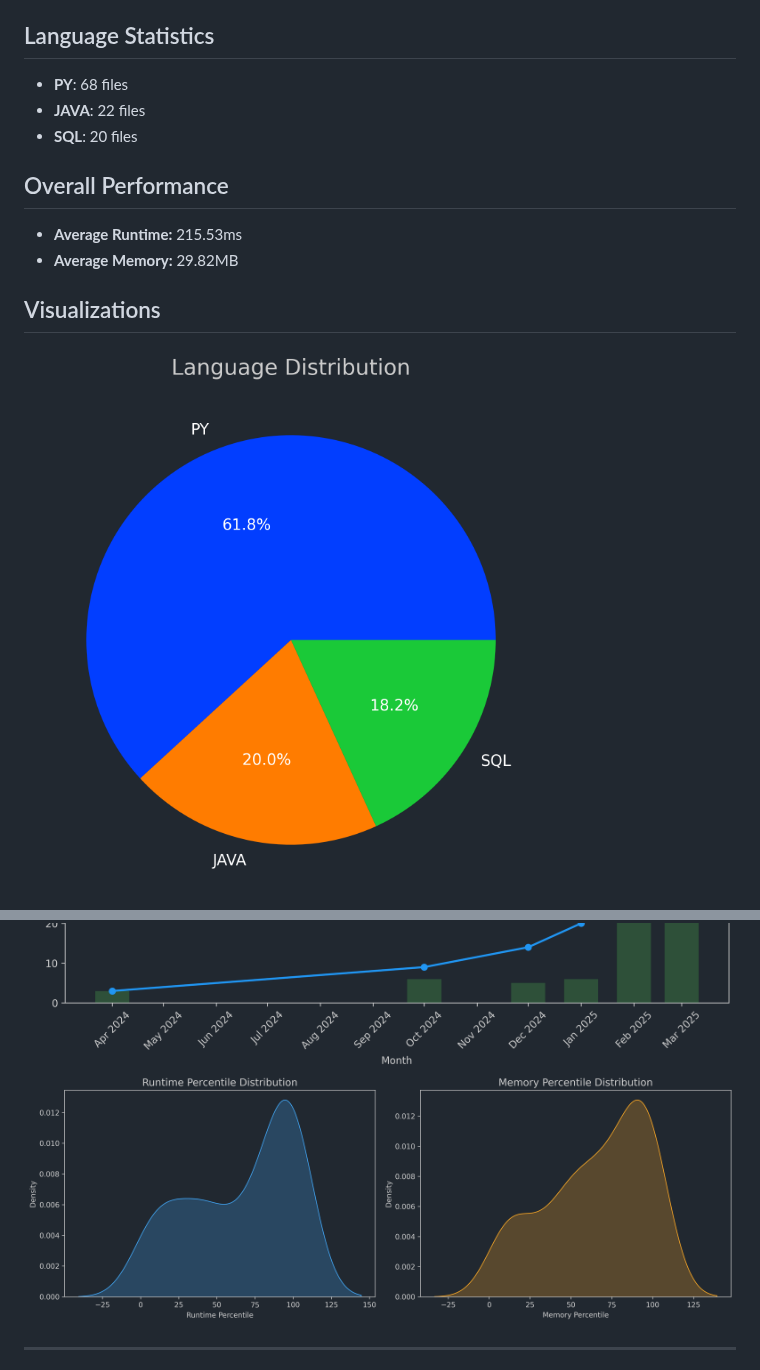
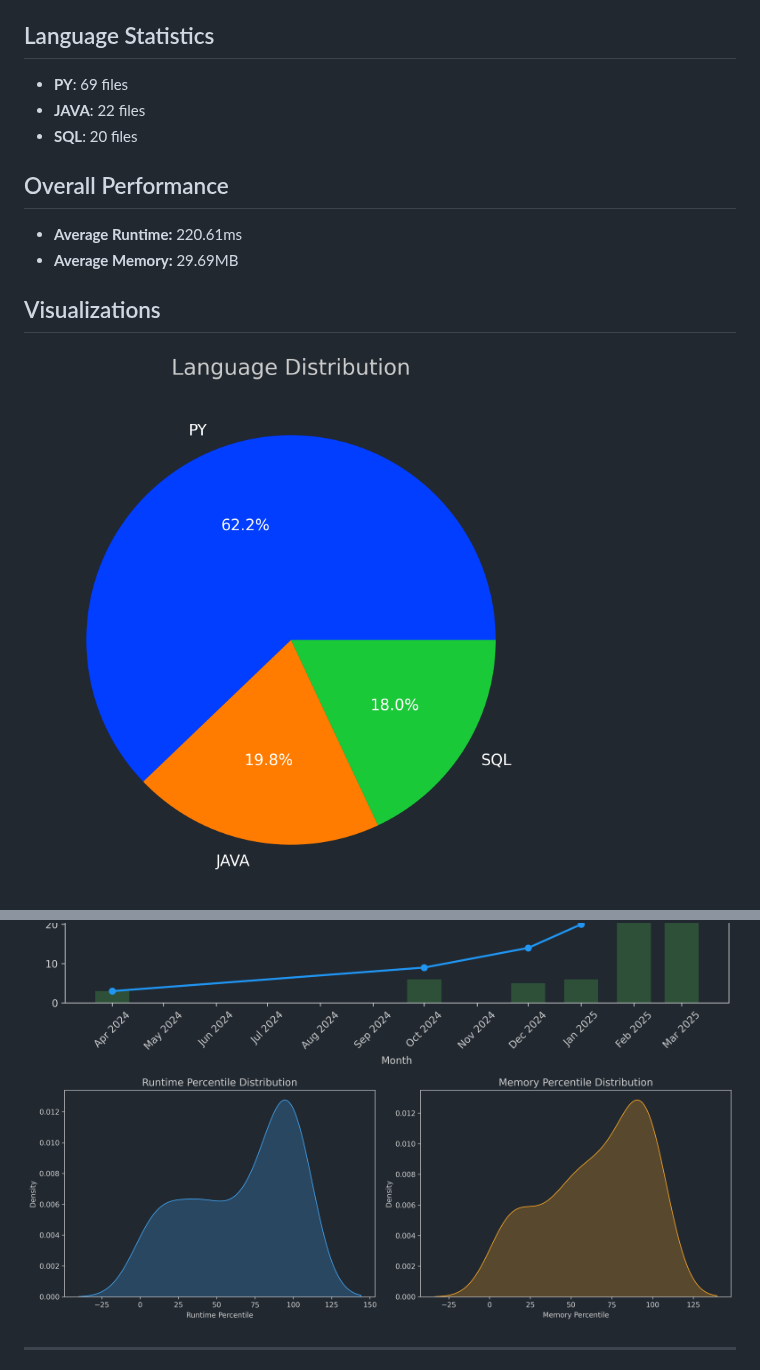
Before and after one commit to AdityaRao127/leetcode-solutions, a Markdown page: README.md, 2 parts joined by grey strips. Rendered like a GitHub page; pictures changed too: images/lang_distribution.png, images/performance_distribution.png, images/problem_progress.png.

Commit message:
Update stats and visuals

```diff
--- a/README.md
+++ b/README.md
@@ -42,13 +42,13 @@
 - **Memory:** `65.60MB` (Top 66.95%)
 
 ## Language Statistics
-- **PY**: 68 files
+- **PY**: 69 files
 - **JAVA**: 22 files
 - **SQL**: 20 files
 
 ## Overall Performance
-- **Average Runtime:** 215.53ms
-- **Average Memory:** 29.82MB
+- **Average Runtime:** 220.61ms
+- **Average Memory:** 29.69MB
 
 ## Visualizations
 ![Language Distribution](images/lang_distribution.png)
```
